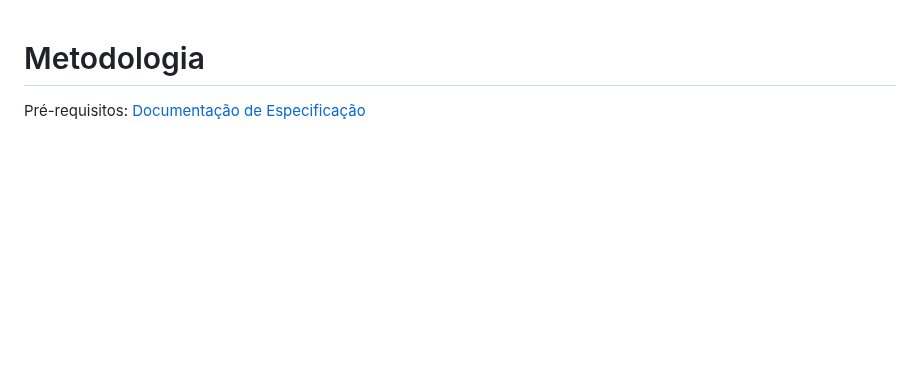
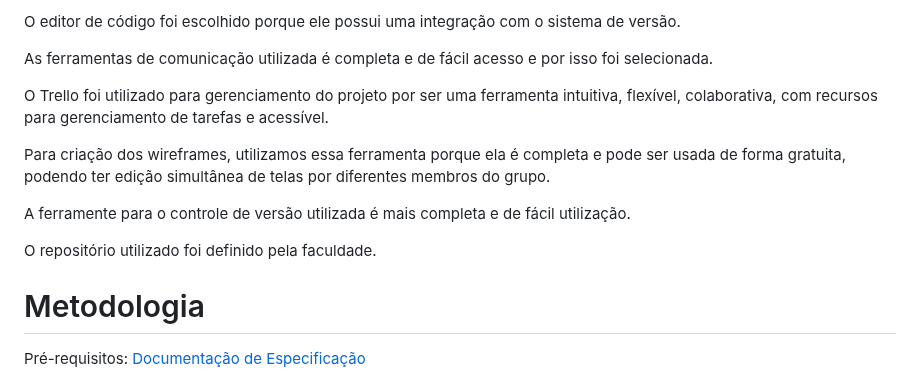
Before and after one commit to ICEI-PUC-Minas-PMV-ADS/pmv-ads-2023-2-e2-proj-int-t3-park4you, a Markdown page: docs/03-Metodologia.md, the part around one of its changes. GitHub-like rendering; blank space fills up the shorter version.

```diff
--- a/docs/03-Metodologia.md
+++ b/docs/03-Metodologia.md
@@ -1,3 +66,36 @@
+O editor de código foi escolhido porque ele possui uma integração com o sistema de versão.
+
+As ferramentas de comunicação utilizada é completa e de fácil acesso e por isso foi selecionada.
+
+O Trello foi utilizado para gerenciamento do projeto por ser uma ferramenta intuitiva, flexível, colaborativa, com recursos para gerenciamento de tarefas e acessível.
+
+Para criação dos wireframes, utilizamos essa ferramenta porque ela é completa e pode ser usada de forma gratuita, podendo ter edição simultânea de telas por diferentes membros do grupo.
+
+A ferramente para o controle de versão utilizada é mais completa e de fácil utilização.
+
+O repositório utilizado foi definido pela faculdade.
+
+
+
+
+
+
+
+
+
+
+
+
+
+
+
+
+
+
+
+
+
+
 
 # Metodologia
 
```
Also changed, not shown: other parts of docs/03-Metodologia.md (+65 -0 lines).
